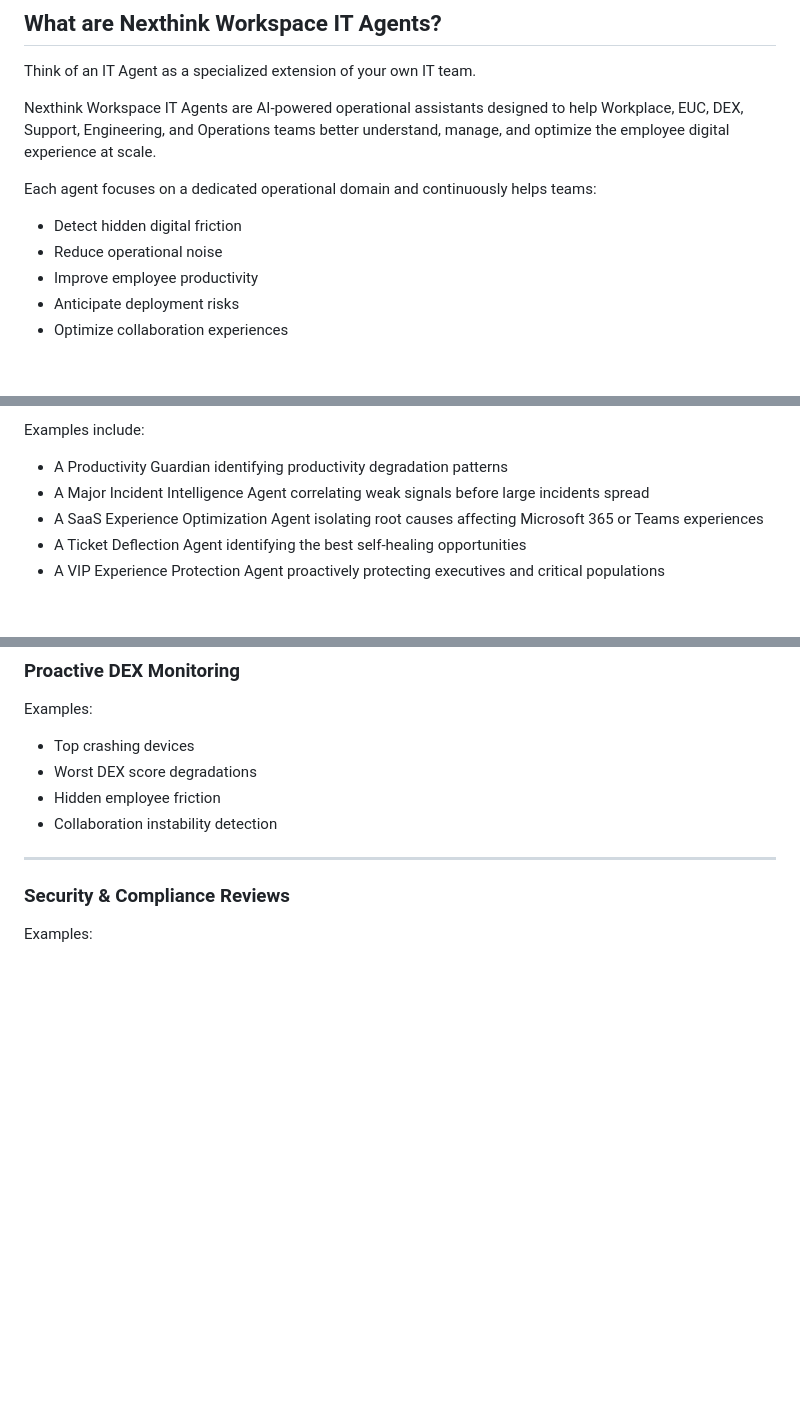
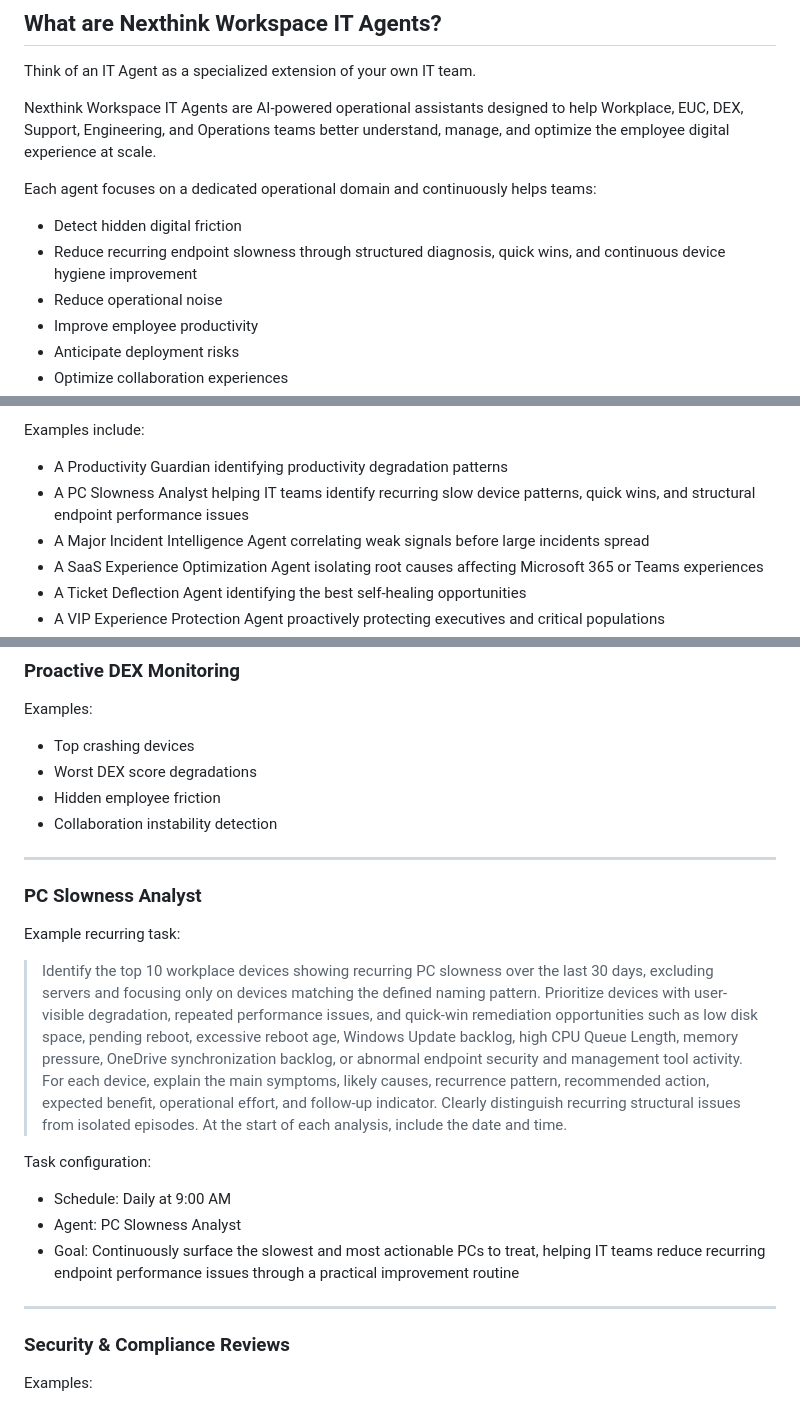
Before and after one commit to cgaginnext/nexthink-workspace-it-agents, a Markdown page: README.md, 3 parts joined by grey strips. Rendered like a GitHub page; blank space fills up the shorter version.

Commit message:
Added PC Slowness Analyst -- README.md
PC Slowness Analyst helps IT teams move from vague “my PC is slow” complaints to structured, evidence-based endpoint performance improvement.

```diff
--- a/README.md
+++ b/README.md
@@ -13,6 +13,7 @@ Nexthink Workspace IT Agents are AI-powered operational assistants designed to h
 Each agent focuses on a dedicated operational domain and continuously helps teams:
 
 - Detect hidden digital friction
+- Reduce recurring endpoint slowness through structured diagnosis, quick wins, and continuous device hygiene improvement
 - Reduce operational noise
 - Improve employee productivity
 - Anticipate deployment risks
@@ -31,6 +32,7 @@ Rather than acting as a generic chatbot, these agents behave like highly special
 Examples include:
 
 - A Productivity Guardian identifying productivity degradation patterns
+- A PC Slowness Analyst helping IT teams identify recurring slow device patterns, quick wins, and structural endpoint performance issues
 - A Major Incident Intelligence Agent correlating weak signals before large incidents spread
 - A SaaS Experience Optimization Agent isolating root causes affecting Microsoft 365 or Teams experiences
 - A Ticket Deflection Agent identifying the best self-healing opportunities
@@ -272,6 +275,18 @@ Examples:
 - Collaboration instability detection
 
 ---
+### PC Slowness Analyst
+
+Example recurring task:
+
+> Identify the top 10 workplace devices showing recurring PC slowness over the last 30 days, excluding servers and focusing only on devices matching the defined naming pattern. Prioritize devices with user-visible degradation, repeated performance issues, and quick-win remediation opportunities such as low disk space, pending reboot, excessive reboot age, Windows Update backlog, high CPU Queue Length, memory pressure, OneDrive synchronization backlog, or abnormal endpoint security and management tool activity. For each device, explain the main symptoms, likely causes, recurrence pattern, recommended action, expected benefit, operational effort, and follow-up indicator. Clearly distinguish recurring structural issues from isolated episodes. At the start of each analysis, include the date and time.
+
+Task configuration:
+- Schedule: Daily at 9:00 AM
+- Agent: PC Slowness Analyst
+- Goal: Continuously surface the slowest and most actionable PCs to treat, helping IT teams reduce recurring endpoint performance issues through a practical improvement routine
+
+---
 
 ### Security & Compliance Reviews
 
```
Also changed, not shown: other parts of README.md (+4 -0 lines).
